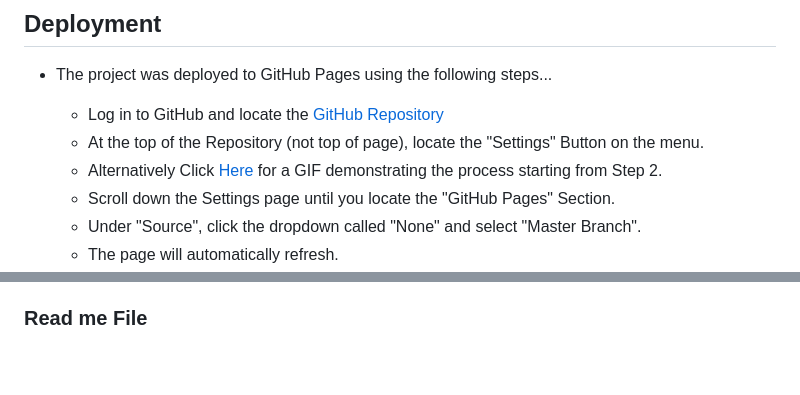
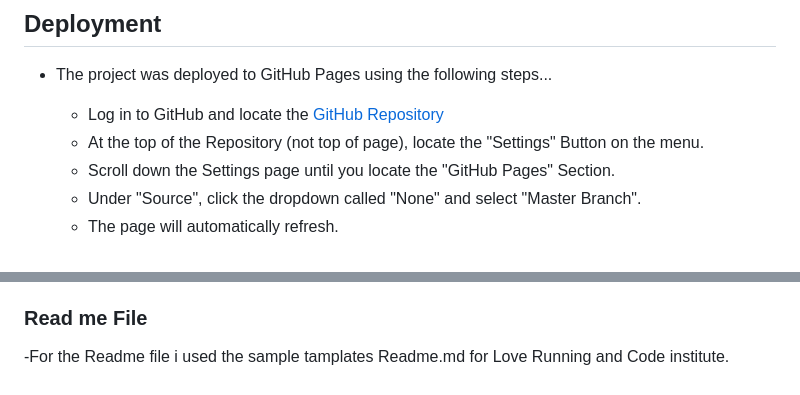
Before and after one commit to TodorSpasov1986/Project-1, a Markdown page: README.md, 2 parts joined by grey strips. Rendered like a GitHub page.

Commit message:
complete Readme file

```diff
--- a/README.md
+++ b/README.md
@@ -175,7 +175,6 @@ No Unfixed bugs in the current version of the site
 
    - Log in to GitHub and locate the [GitHub Repository](https://github.com/)
    - At the top of the Repository (not top of page), locate the "Settings" Button on the menu.
-   - Alternatively Click [Here](https://raw.githubusercontent.com/) for a GIF demonstrating the process starting from Step 2.
    - Scroll down the Settings page until you locate the "GitHub Pages" Section.
    - Under "Source", click the dropdown called "None" and select "Master Branch".
    - The page will automatically refresh.
@@ -231,3 +230,5 @@ The live link can be found here - https://todorspasov1986.github.io/Project-1/in
 - The photo used on the Thank you up page is from www.wallpaper.dog :[Link to the photo](https://wallpaper.dog/large/10736616.jpg)
 
 ### Read me File
+
+  -For the Readme file i used the sample tamplates Readme.md for Love Running and Code institute.
```
